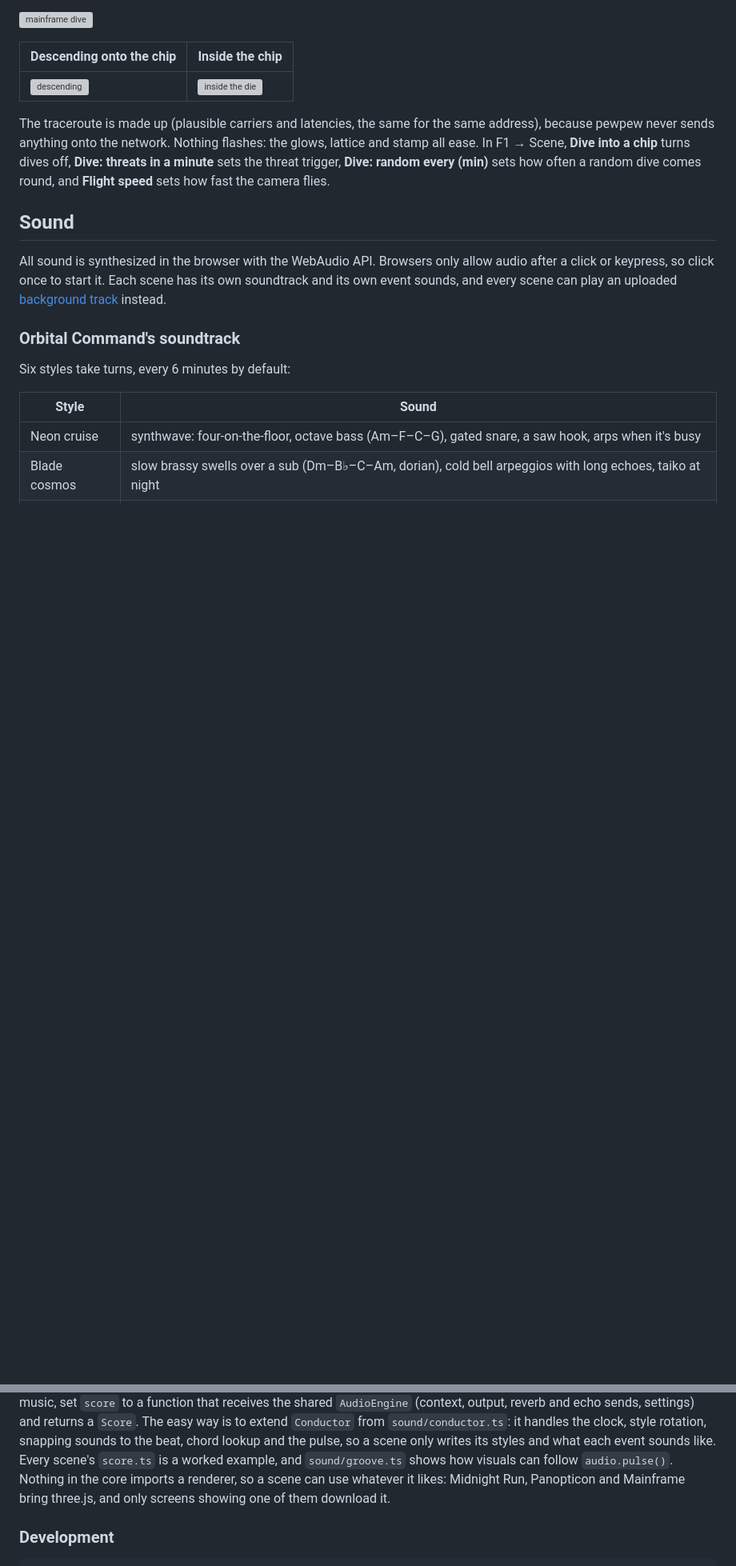
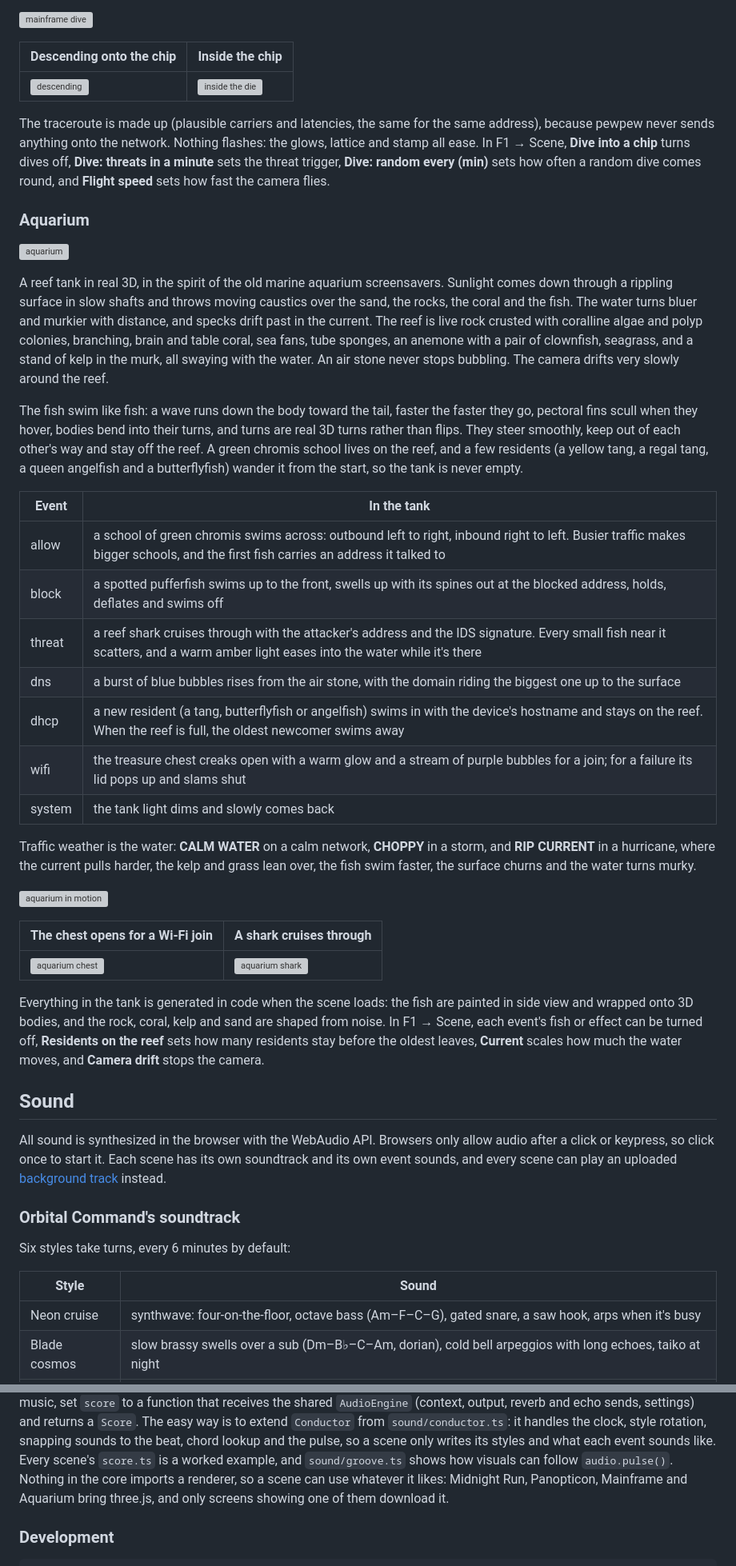
Before and after one commit to scratchhax/pewpew, a Markdown page: README.md, 2 parts joined by grey strips. Shown at 80% size. GitHub-like rendering; blank space fills up the shorter version; grey boxes are pictures that could not be loaded.

```diff
--- a/README.md
+++ b/README.md
@@ -692,6 +697,56 @@ chip** turns dives off, **Dive: threats in a minute** sets the threat trigger,
 **Dive: random every (min)** sets how often a random dive comes round, and
 **Flight speed** sets how fast the camera flies.
 
+### Aquarium
+
+![aquarium](docs/aquarium.png)
+
+A reef tank in real 3D, in the spirit of the old marine aquarium screensavers.
+Sunlight comes down through a rippling surface in slow shafts and throws
+moving caustics over the sand, the rocks, the coral and the fish. The water
+turns bluer and murkier with distance, and specks drift past in the current.
+The reef is live rock crusted with coralline algae and polyp colonies,
+branching, brain and table coral, sea fans, tube sponges, an anemone with a
+pair of clownfish, seagrass, and a stand of kelp in the murk, all swaying with
+the water. An air stone never stops bubbling. The camera drifts very slowly
+around the reef.
+
+The fish swim like fish: a wave runs down the body toward the tail, faster the
+faster they go, pectoral fins scull when they hover, bodies bend into their
+turns, and turns are real 3D turns rather than flips. They steer smoothly,
+keep out of each other's way and stay off the reef. A green chromis school
+lives on the reef, and a few residents (a yellow tang, a regal tang, a queen
+angelfish and a butterflyfish) wander it from the start, so the tank is never
+empty.
+
+| Event | In the tank |
+|-------|-------------|
+| allow | a school of green chromis swims across: outbound left to right, inbound right to left. Busier traffic makes bigger schools, and the first fish carries an address it talked to |
+| block | a spotted pufferfish swims up to the front, swells up with its spines out at the blocked address, holds, deflates and swims off |
+| threat | a reef shark cruises through with the attacker's address and the IDS signature. Every small fish near it scatters, and a warm amber light eases into the water while it's there |
+| dns | a burst of blue bubbles rises from the air stone, with the domain riding the biggest one up to the surface |
+| dhcp | a new resident (a tang, butterflyfish or angelfish) swims in with the device's hostname and stays on the reef. When the reef is full, the oldest newcomer swims away |
+| wifi | the treasure chest creaks open with a warm glow and a stream of purple bubbles for a join; for a failure its lid pops up and slams shut |
+| system | the tank light dims and slowly comes back |
+
+Traffic weather is the water: **CALM WATER** on a calm network, **CHOPPY** in a
+storm, and **RIP CURRENT** in a hurricane, where the current pulls harder, the
+kelp and grass lean over, the fish swim faster, the surface churns and the
+water turns murky.
+
+![aquarium in motion](docs/aquarium.gif)
+
+| The chest opens for a Wi-Fi join | A shark cruises through |
+|---|---|
+| ![aquarium chest](docs/aquarium-chest.png) | ![aquarium shark](docs/aquarium-shark.png) |
+
+Everything in the tank is generated in code when the scene loads: the fish are
+painted in side view and wrapped onto 3D bodies, and the rock, coral, kelp and
+sand are shaped from noise. In F1 → Scene, each event's fish or effect can be
+turned off, **Residents on the reef** sets how many residents stay before the
+oldest leaves, **Current** scales how much the water moves, and **Camera
+drift** stops the camera.
+
 ## Sound
 
 All sound is synthesized in the browser with the WebAudio API. Browsers only
@@ -1159,8 +1253,8 @@ handles the clock, style rotation, snapping sounds to the beat, chord lookup
 and the pulse, so a scene only writes its styles and what each event sounds
 like. Every scene's `score.ts` is a worked example, and `sound/groove.ts` shows
 how visuals can follow `audio.pulse()`. Nothing in the core imports a renderer,
-so a scene can use whatever it likes: Midnight Run, Panopticon and Mainframe
-bring three.js, and only screens showing one of them download it.
+so a scene can use whatever it likes: Midnight Run, Panopticon, Mainframe and
+Aquarium bring three.js, and only screens showing one of them download it.
 
 ### Development
 
```
Also changed, not shown: other parts of README.md (+60 -16 lines), docs/scene-picker.png, 18 other files.
